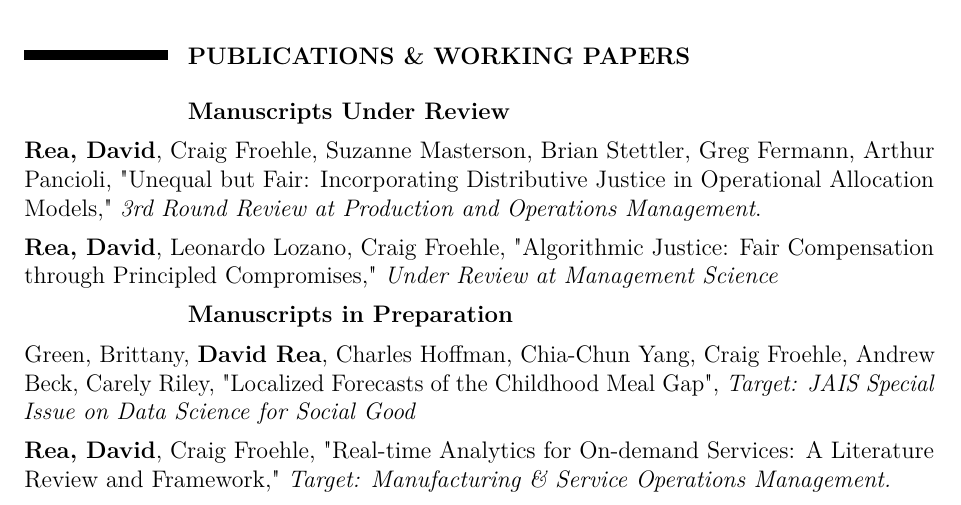
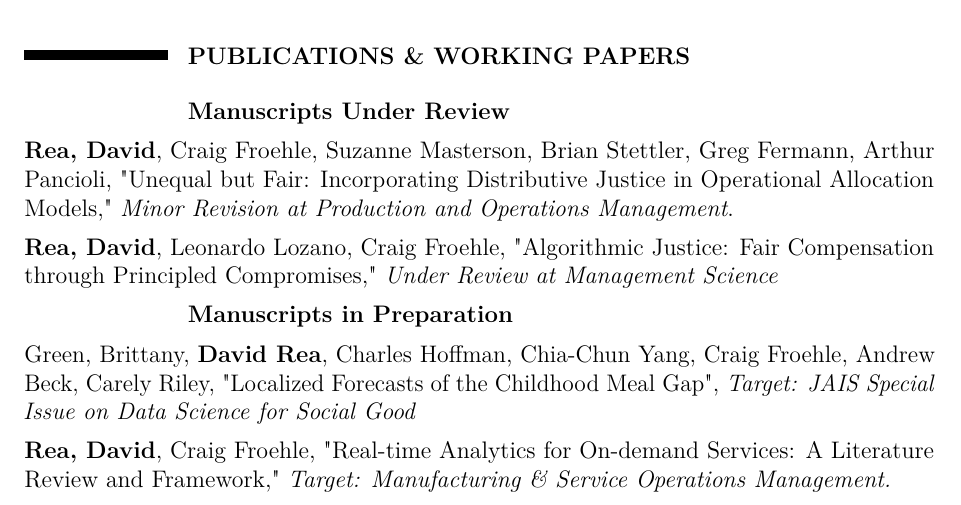
Before and after one commit to davidjrea/davidjrea.github.io, a LaTeX CV (DavidRea_CV_website.tex): part of page 1 of 5, cut so that both start at the same text. The pictures show the PDF file DavidRea_CV_website.pdf that the author committed with the source.

Commit message:
CV Update

```diff
--- a/DavidRea_CV_website.tex
+++ b/DavidRea_CV_website.tex
@@ -160,7 +160,7 @@
 \smallskip
 \subsection{Manuscripts Under Review}
 \smallskip
-\textbf{Rea, David}, Craig Froehle, Suzanne Masterson, Brian Stettler, Greg Fermann, Arthur Pancioli, "Unequal but Fair: Incorporating Distributive Justice in Operational Allocation Models," \textit{3rd Round Review at Production and Operations Management}.
+\textbf{Rea, David}, Craig Froehle, Suzanne Masterson, Brian Stettler, Greg Fermann, Arthur Pancioli, "Unequal but Fair: Incorporating Distributive Justice in Operational Allocation Models," \textit{Minor Revision at Production and Operations Management}.
 \medskip\\
 \textbf{Rea, David}, Leonardo Lozano, Craig Froehle,  "Algorithmic Justice: Fair Compensation through Principled Compromises," \textit{Under Review at Management Science}
 
```
Also changed, not shown: DavidRea_CV_website.pdf, 1 other file.
